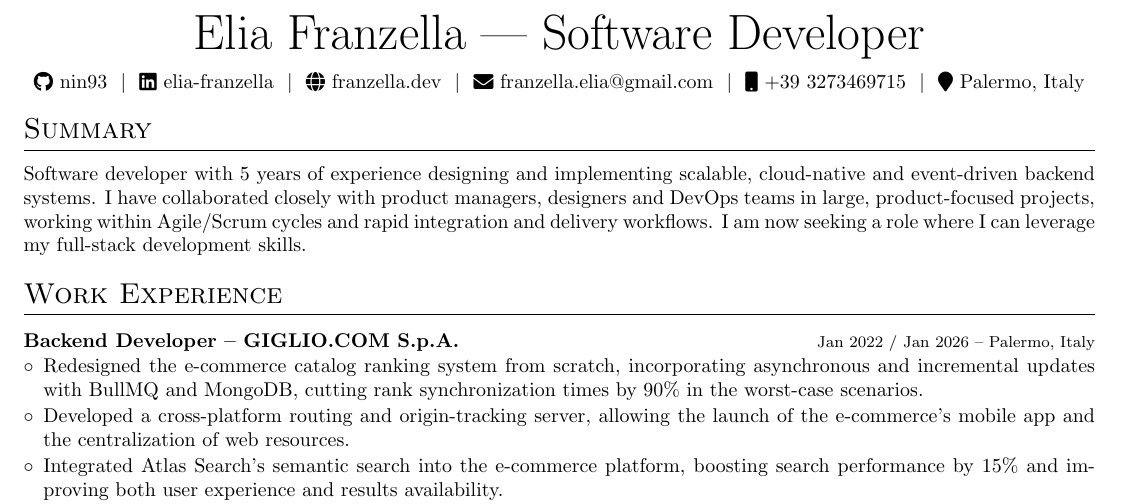
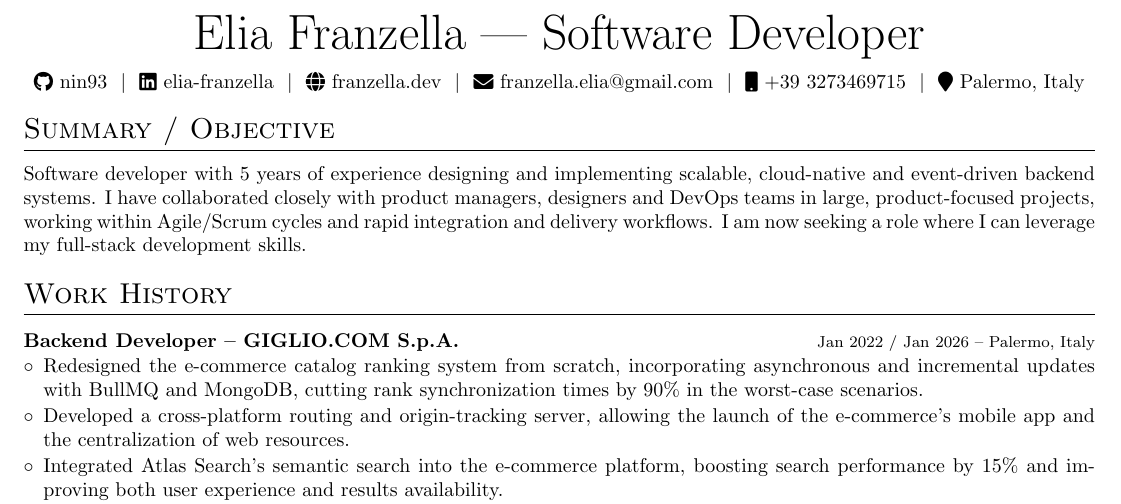
Before and after one commit to nin93/curriculum_vitae, a LaTeX CV (elia_franzella_cv_dev.tex): part of the page, cut so that both start at the same text. Compiled offline with pdfLaTeX.

Commit message:
fix: Rewrite section titles

```diff
--- a/elia_franzella_cv_dev.tex
+++ b/elia_franzella_cv_dev.tex
@@ -129,13 +129,13 @@
 %   SUMMARY
 %----------------------------------------------------------------------------------------
 
-\section{Summary}
+\section{Summary / Objective}
 Software developer with 5 years of experience designing and implementing scalable, cloud-native and event-driven backend systems. I have collaborated closely with product managers, designers and DevOps teams in large, product-focused projects, working within Agile/Scrum cycles and rapid integration and delivery workflows. I am now seeking a role where I can leverage my full-stack development skills.
 
 %----------------------------------------------------------------------------------------
-%   EXPERIENCE
+%   WORK HISTORY
 %----------------------------------------------------------------------------------------
-\section{Work Experience}
+\section{Work History}
 
 \begin{joblong}{Backend Developer -- GIGLIO.COM S.p.A.}{\footnotesize Jan 2022 / Jan 2026 -- Palermo, Italy}
     \item Redesigned the e-commerce catalog ranking system from scratch, incorporating asynchronous and incremental updates with BullMQ and MongoDB, cutting rank synchronization times by 90\% in the worst-case scenarios.
```
